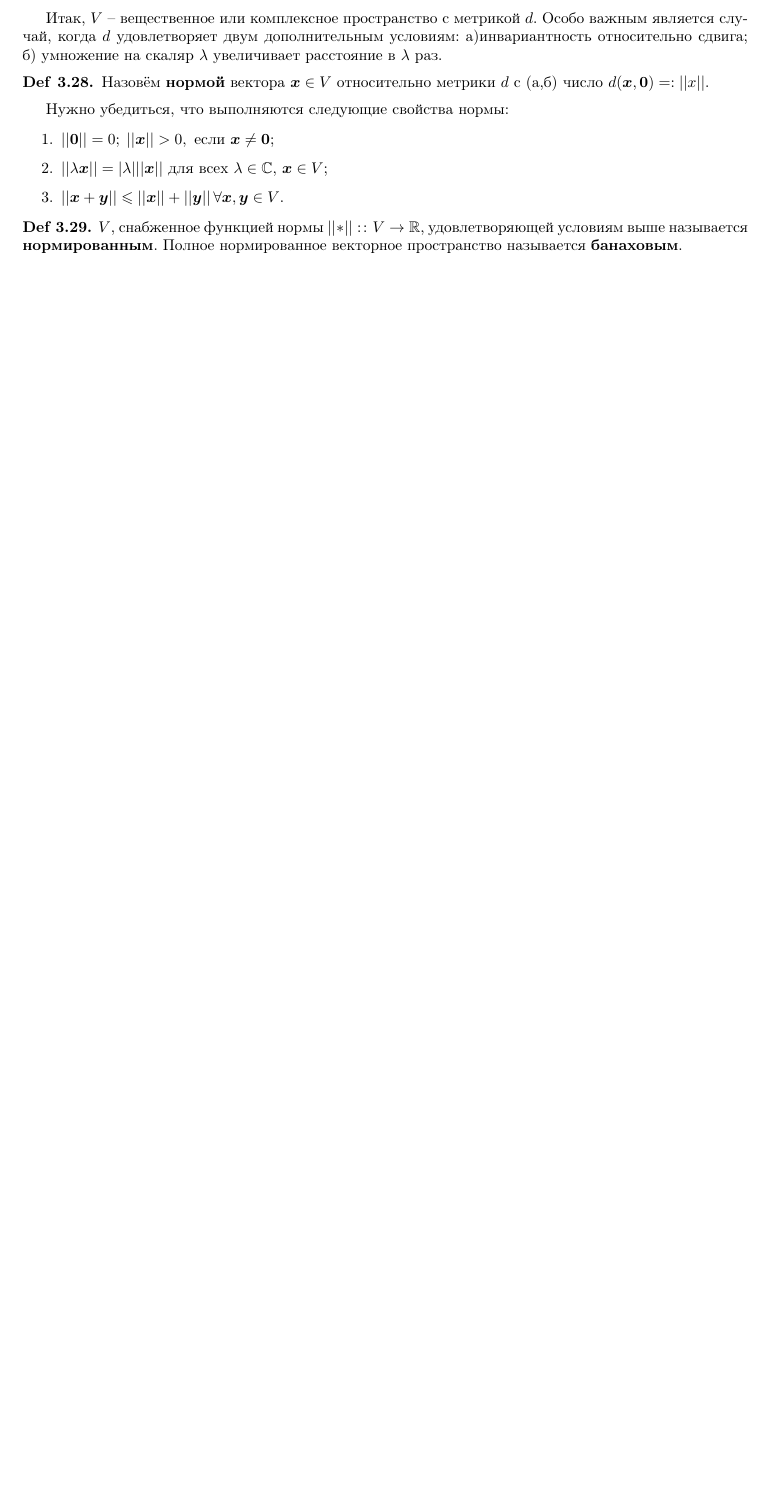
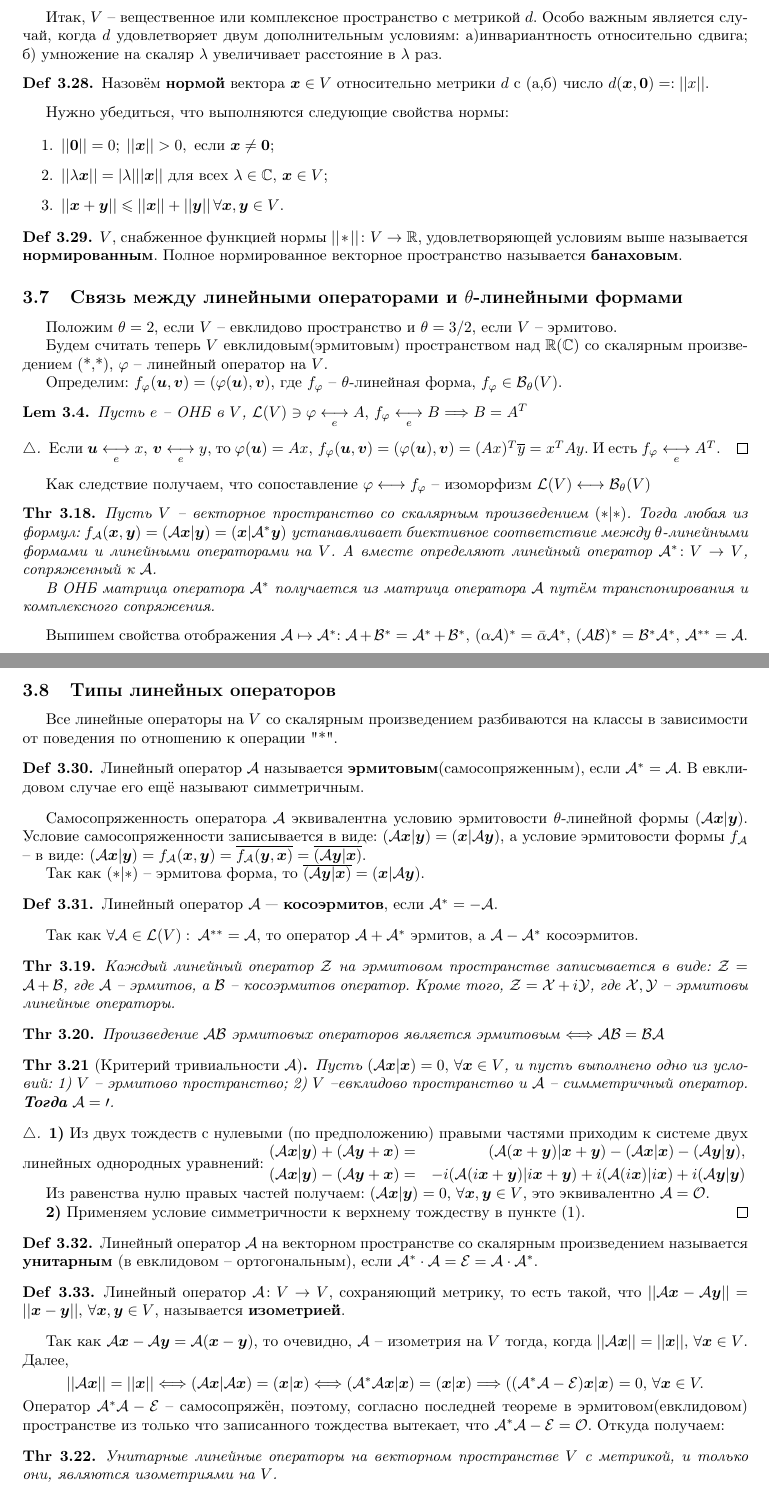
Before and after one commit to k1242/notes_2sem, a LaTeX document (tex/LinAl_2.tex, which reads tex/parts/operators.tex): part of page 11 of 22 before the commit and two parts of pages 11 and 12 of 24 after it, the two joined at a grey line, cut so that both start at the same text, the shorter picture padded with empty space. Compiled offline with pdfLaTeX.

Commit message:
added operators.tex
hope thats all

```diff
--- /dev/null
+++ b/tex/parts/operators.tex
@@ -0,0 +1,97 @@
+\subsection{Связь между линейными операторами и $\theta$-линейными формами}
+
+Положим $\theta = 2$, если $V$ -- евклидово пространство и $\theta=3/2$, если $V$ -- эрмитово.
+
+Будем считать теперь $V$ евклидовым(эрмитовым) пространством над $\mathbb{R}(\mathbb{C})$ со скалярным произведением (*,*), $\varphi$ -- линейный оператор на $V$.
+
+Определим: $f_\varphi (\vc{u}, \vc{v}) = (\varphi(\vc{u}), \vc{v})$, где $f_\varphi$ -- $\theta$-линейная форма, $f_\varphi \in \mathcal{B}_\theta (V)$.
+
+\begin{to_lem}
+	 Пусть $e$ -- ОНБ в $V$, $\mathcal{L}(V) \ni \varphi \underset{e}{\longleftrightarrow} A, \, f_\varphi \underset{e}{\longleftrightarrow} B \Longrightarrow B = A^T$
+\end{to_lem}
+
+\begin{proof}[$\triangle$]
+	Если $\vc{u} \underset{e}{\longleftrightarrow} x, \, \vc{v} \underset{e}{\longleftrightarrow} y$, то
+	$\varphi (\vc{u}) = A x, \, f_\varphi(\vc{u},\vc{v}) = (\varphi(\vc{u}),\vc{v}) = (A x)^T \overline{y} = x^T A y$. И есть $f_\varphi \underset{e}{\longleftrightarrow} A^T$.
+\end{proof}
+
+Как следствие получаем, что сопоставление $\varphi \longleftrightarrow f_\varphi$ -- изоморфизм $\mathcal{L}(V) \longleftrightarrow \mathcal{B}_\theta(V)$
+
+% Аналогично, можно каждому $\varphi \in \mathcal{L}(V)$ сопоставить $g_\varphi (\vc{u},\vc{v}) = (\vc{u}, \varphi(\vc{v}))$.
+% Если в ОНБ $e$ $\varphi \underset{e}{\longleftrightarrow}A \Rightarrow g_\varphi(\vc{u},\vc{v}) = x^T (\overline{A u})$. То есть $g_\varphi \underset{e}{\longleftrightarrow} \overline{A}$. И соответствие $\varphi \underset{e}{\longleftrightarrow} g_\varphi$ -- биекция $\mathcal{L}(V) \longleftrightarrow \mathcal{B}_\theta(V)$.
+
+%далее больше по кострикину
+\begin{to_thr}
+	Пусть $V$ -- векторное пространство со скалярным произведением $(*|*)$. Тогда любая из формул: $f_\mathcal{A} (\vc{x},\vc{y}) =(\mathcal{A} \vc{x} | \vc{y}) = (\vc{x}|\mathcal{A}^* \vc{y})$ устанавливает биективное соответствие между $\theta$-линейными формами и линейными операторами на $V$. А вместе определяют линейный оператор $\mathcal{A}^* \colon V \to V$, сопряженный к $\mathcal{A}$.
+
+	В ОНБ матрица оператора $\mathcal{A}^*$ получается из матрица оператора $\mathcal{A}$ путём транспонирования и комплексного сопряжения.
+\end{to_thr}
+
+Выпишем свойства отображения $\A \mapsto \A^*$: $\A + \mathcal{B}^* = \A^* + \mathcal{B}^*, \, (\alpha \A)^* = \bar{\alpha} \A^*, \, (\A \mathcal{B})^* = \mathcal{B}^* \A^*, \, \A^{* *} = \A$.
+
+\subsection{Типы линейных операторов}
+Все линейные операторы на $V$ со скалярным произведением разбиваются на классы в зависимости от поведения по отношению к операции "*".
+\begin{to_def}
+	Линейный оператор $\mathcal{A}$ называется \textbf{эрмитовым}(самосопряженным), если $\mathcal{A}^* = \mathcal{A}$. В евклидовом случае его ещё называют симметричным.
+\end{to_def}
+
+
+% Пусть $\varphi \in \mathcal{L}(V)$. Оператор $\varphi^* \in \mathcal{L}(V)$ --- \textbf{самосопряженный} к $\varphi$, если $f_\varphi = g_{\varphi^*}$, то есть $\forall \vc{u}, \vc{v} \in V:\: (\varphi(\vc{u}), \vc{v}) = (\vc{u}, \varphi(\vc{v}))$.
+
+Самосопряженность оператора $\mathcal{A}$ эквивалентна условию эрмитовости $\theta$-линейной формы $(\mathcal{A} \vc{x}|\vc{y})$.
+Условие самосопряженности записывается в виде: $(\mathcal A \vc{x} | \vc{y}) = (\vc{x}| \mathcal 	A \vc{y})$,
+а условие эрмитовости формы $f_\mathcal{A}$ -- в виде: ($\mathcal{A} \vc{x} | \vc{y}) = f_\mathcal{A}(\vc{x},\vc{y}) = \overline{f_\mathcal{A}(\vc{y}, \vc{x})} = \overline{(\mathcal{A} \vc{y}|\vc{x})}$.
+
+Так как $(*|*)$ -- эрмитова форма, то $\overline{(\mathcal{A} \vc{y}|\vc{x})} = (\vc{x}|\mathcal{A} \vc{y})$.
+
+\begin{to_def}
+	Линейный оператор $\mathcal{A}$ --- \textbf{косоэрмитов}, если $\mathcal A^* = -\mathcal A$.
+\end{to_def}
+
+Так как $\forall \mathcal{A}\in \mathcal{L}(V):\: \mathcal A^{* *} = \mathcal{A}$, то оператор $\mathcal{A} + \mathcal{A}^*$ эрмитов, а $\mathcal{A} - \mathcal{A}^*$ косоэрмитов.
+
+\begin{to_thr}
+	Каждый линейный оператор $\mathcal{Z}$ на эрмитовом пространстве записывается в виде: $\mathcal{Z} = \mathcal{A} + \mathcal{B}$, где  $\A$ -- эрмитов, а $\mathcal{B}$ -- косоэрмитов оператор.
+	Кроме того, $\mathcal{Z} = \mathcal{X} + i \mathcal{Y}$, где $\mathcal{X}, \mathcal{Y}$ -- эрмитовы линейные операторы.
+\end{to_thr}
+
+\begin{to_thr}
+	Произведение $\mathcal{A B}$ эрмитовых операторов является эрмитовым $\Longleftrightarrow \mathcal{A B} = \mathcal{B A}$
+\end{to_thr}
+
+\begin{to_thr} [Критерий тривиальности $\A$]
+	 Пусть $(\A \vc{x}|\vc{x}) = 0, \, \forall \vc{x} \in V$, и пусть выполнено одно из условий: 1) $V$ -- эрмитово пространство; 2) $V$ --евклидово пространство и $\A$ -- симметричный оператор.
+	 \textbf{Тогда} $\A = \mathcal{0}$.
+\end{to_thr}
+
+\begin{proof}[$\triangle$]
+	\textbf{1)} Из двух тождеств с нулевыми (по предположению) правыми частями приходим к системе двух линейных однородных уравнений:
+	 $\begin{aligned}
+	 	&(\A \vc{x} | \vc{y}) + (\A \vc{y}+\vc{x}) = &(\A (\vc{x} + \vc{y}) | \vc{x} + \vc{y}) - (\A \vc{x}|\vc{x}) - (\A \vc{y}|\vc{y}),\\
+	 	&(\A \vc{x} | \vc{y}) - (\A \vc{y}+\vc{x}) = &- i(\A (i\vc{x} + \vc{y}) | i\vc{x} + \vc{y}) + i(\A (i\vc{x})|i \vc{x}) + i(\A \vc{y}|\vc{y})
+	 \end{aligned}$
+
+	 Из равенства нулю правых частей получаем: $(\A \vc{x}|\vc{y})= 0, \, \forall \vc{x}, \vc{y} \in V$, это эквивалентно $\A = \mathcal O$.
+
+	 \textbf{2)} Применяем условие симметричности к верхнему тождеству в пункте (1).
+\end{proof}
+
+
+\begin{to_def}
+	Линейный оператор $\A$ на векторном пространстве со скалярным произведением называется \textbf{унитарным} (в евклидовом -- ортогональным), если $\A^* \cdot \A = \mathcal E = \A \cdot \A^*$.
+\end{to_def}
+
+\begin{to_def}
+	Линейный оператор $\A \colon V \to V$, сохраняющий метрику, то есть такой, что $||\A \vc{x} - \A \vc{y}|| = || \vc{x} - \vc{y}||, \, \forall \vc{x},\vc{y} \in V$, называется \textbf{изометрией}.
+\end{to_def}
+
+Так как $\A \vc{x} - \A \vc{y} = \A (\vc{x} - \vc{y})$, то очевидно, $\A$ -- изометрия на $V$ тогда, когда $||\A \vc{x}|| = ||\vc{x}||, \, \forall \vc{x} \in V$.
+Далее,
+$$
+||\A \vc{x}|| = ||\vc{x}|| \Longleftrightarrow (\A \vc{x}| \A \vc{x}) = (\vc{x}|\vc{x}) \Longleftrightarrow (\A^* \A \vc{x} | \vc{x}) = (\vc{x}|\vc{x}) \Longrightarrow ( (\A^* \A - \mathcal E) \vc{x} | \vc{x}) = 0, \, \forall \vc{x} \in V.
+$$
+Оператор $\A^* \A - \mathcal E$ -- самосопряжён, поэтому, согласно последней теореме в эрмитовом(евклидовом) пространстве из только что записанного тождества вытекает, что $\A^* \A - \mathcal E = \mathcal O$. Откуда получаем:
+
+\begin{to_thr}
+	Унитарные линейные операторы на векторном пространстве $V$ с метрикой, и только они, являются изометриями на $V$.
+\end{to_thr}
@@ -0,0 +126 @@
+ 	4) $D_\chi = (a - d)^2 + 4 b^2 \geq 0$,так что $\chi(t)$ имеет вещественный корень, а $A$ -- собственный вектор.
```
Also changed, not shown: tex/parts/ermitian.tex (+1 -1 lines), tex/settings/inputs.tex (+1 -0 lines), tex/parts/operators.tex (49 more changed lines).
